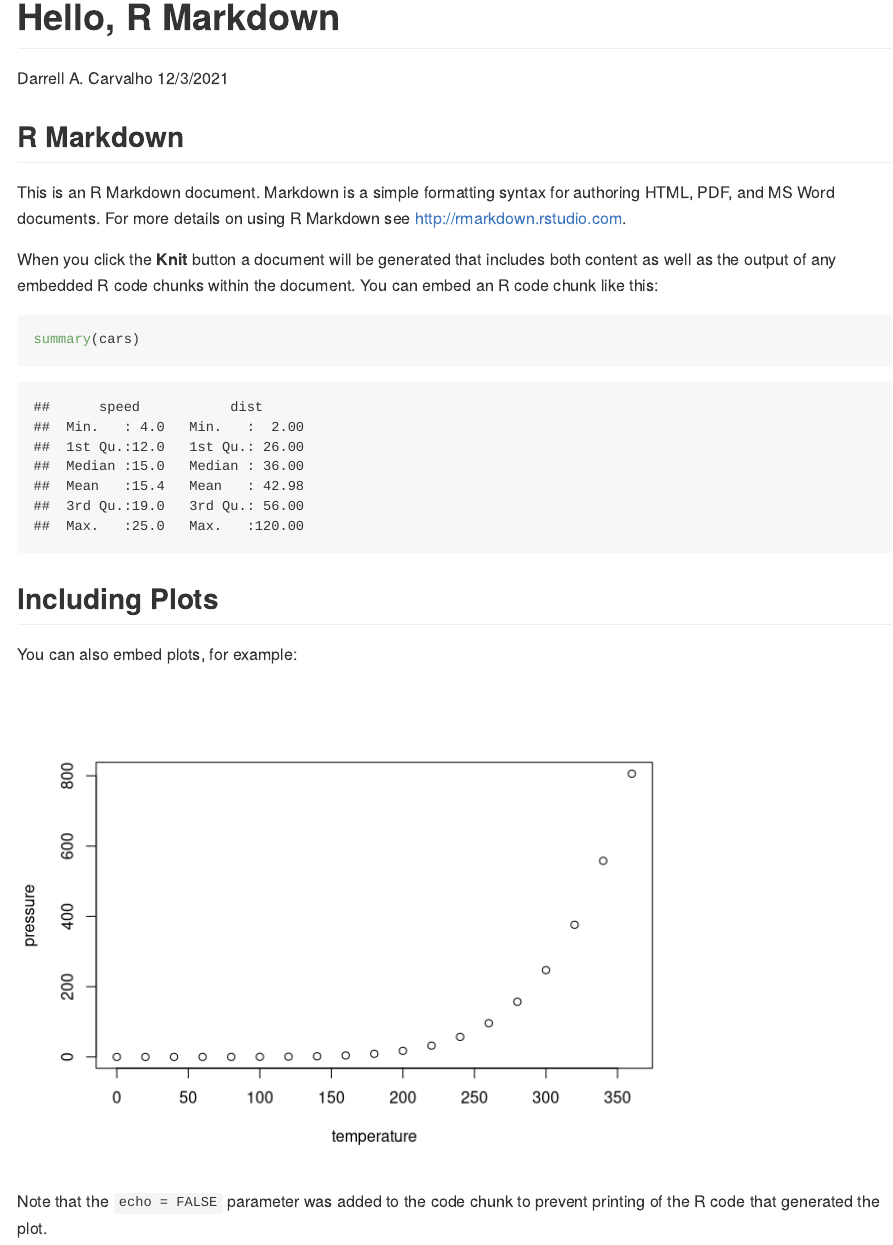
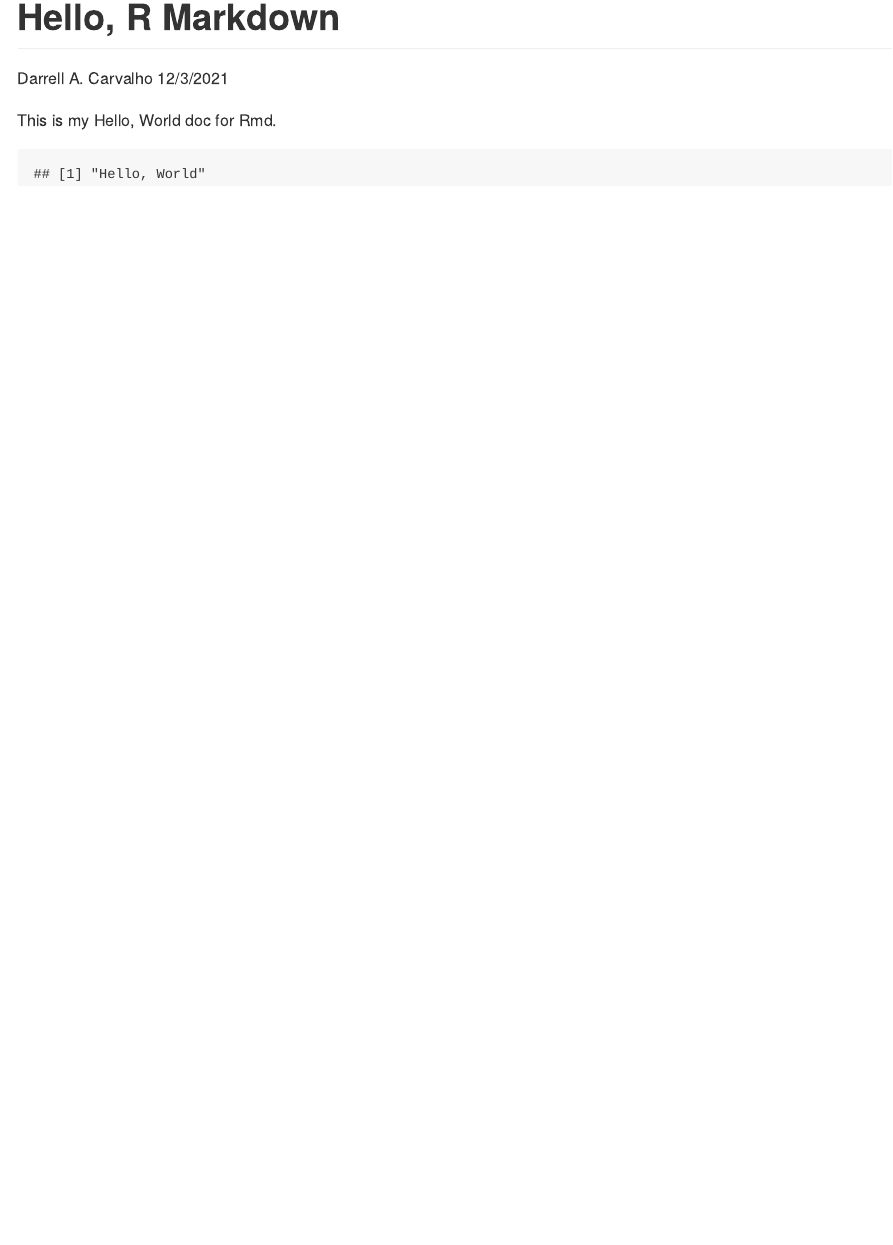
Before and after one commit to darrellcarvalho/myrepo, an R Markdown document (Hello.rmd): the page in a window 1100 px wide, from its top. Rendered offline with R 4.5, knitr and Pandoc, with nearby package versions.

Commit message:
Hello, World

````diff
--- a/Hello.rmd
+++ b/Hello.rmd
@@ -4,27 +4,7 @@ author: "Darrell A. Carvalho"
 date: "12/3/2021"
 output: github_document
 ---
-
-```{r setup, include=FALSE}
-knitr::opts_chunk$set(echo = TRUE)
+This is my Hello, World doc for Rmd.
+```{r echo=FALSE}
+print("Hello, World")
 ```
-
-## R Markdown
-
-This is an R Markdown document. Markdown is a simple formatting syntax for authoring HTML, PDF, and MS Word documents. For more details on using R Markdown see <http://rmarkdown.rstudio.com>.
-
-When you click the **Knit** button a document will be generated that includes both content as well as the output of any embedded R code chunks within the document. You can embed an R code chunk like this:
-
-```{r cars}
-summary(cars)
-```
-
-## Including Plots
-
-You can also embed plots, for example:
-
-```{r pressure, echo=FALSE}
-plot(pressure)
-```
-
-Note that the `echo = FALSE` parameter was added to the code chunk to prevent printing of the R code that generated the plot.
````
Also changed, not shown: Hello.md.
